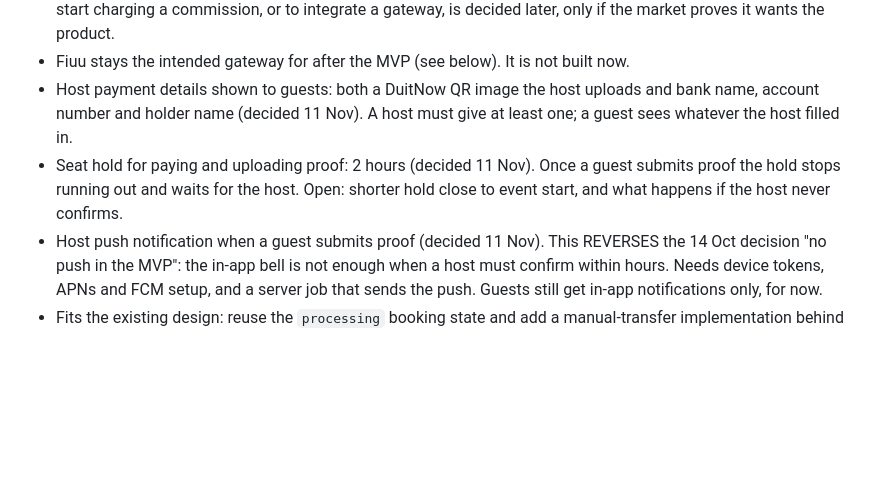
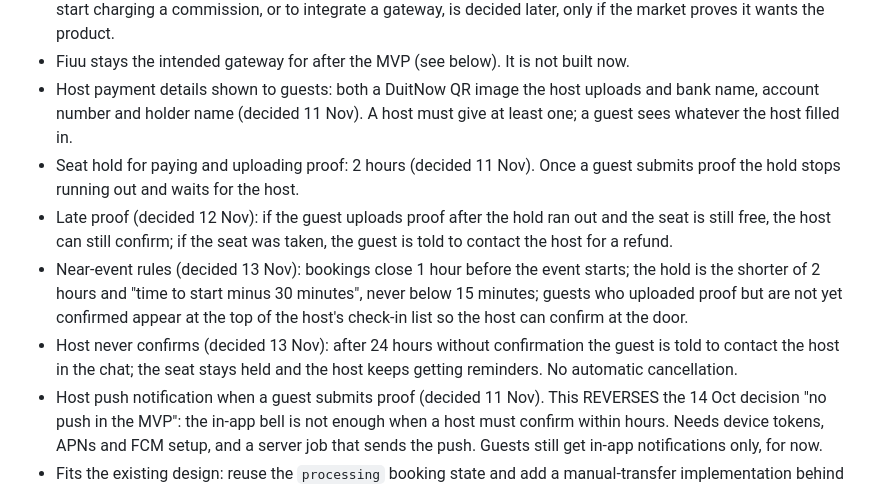
Before and after one commit to LeongTL/jom_event, a Markdown page: docs/decisions/2026-11-10-fiuu-and-pending.md, the part around the change. Drawn GitHub-style; blank space fills up the shorter version.

Commit message:
docs: near-event rules and 24 hour host confirmation reminder
Co-Authored-By: Claude Sonnet 5.5 <noreply@anthropic.com>
Claude-Session: https://claude.ai/code/session_01EWLnGKBMox6jAUxC6GUTDE

```diff
--- a/docs/decisions/2026-11-10-fiuu-and-pending.md
+++ b/docs/decisions/2026-11-10-fiuu-and-pending.md
@@ -9,7 +9,10 @@ Status: brainstorming notes. Nothing here is an approved design yet; each item b
 - Hosts use the platform free during the MVP, to attract traffic. Platform commission is NOT collected. Whether to start charging a commission, or to integrate a gateway, is decided later, only if the market proves it wants the product.
 - Fiuu stays the intended gateway for after the MVP (see below). It is not built now.
 - Host payment details shown to guests: both a DuitNow QR image the host uploads and bank name, account number and holder name (decided 11 Nov). A host must give at least one; a guest sees whatever the host filled in.
-- Seat hold for paying and uploading proof: 2 hours (decided 11 Nov). Once a guest submits proof the hold stops running out and waits for the host. Open: shorter hold close to event start, and what happens if the host never confirms.
+- Seat hold for paying and uploading proof: 2 hours (decided 11 Nov). Once a guest submits proof the hold stops running out and waits for the host.
+- Late proof (decided 12 Nov): if the guest uploads proof after the hold ran out and the seat is still free, the host can still confirm; if the seat was taken, the guest is told to contact the host for a refund.
+- Near-event rules (decided 13 Nov): bookings close 1 hour before the event starts; the hold is the shorter of 2 hours and "time to start minus 30 minutes", never below 15 minutes; guests who uploaded proof but are not yet confirmed appear at the top of the host's check-in list so the host can confirm at the door.
+- Host never confirms (decided 13 Nov): after 24 hours without confirmation the guest is told to contact the host in the chat; the seat stays held and the host keeps getting reminders. No automatic cancellation.
 - Host push notification when a guest submits proof (decided 11 Nov). This REVERSES the 14 Oct decision "no push in the MVP": the in-app bell is not enough when a host must confirm within hours. Needs device tokens, APNs and FCM setup, and a server job that sends the push. Guests still get in-app notifications only, for now.
 - Fits the existing design: reuse the `processing` booking state and add a manual-transfer implementation behind `PaymentProvider`; "host confirms" replaces the gateway webhook.
 - Changes needed (not yet designed): longer seat hold than 15 minutes, states and timeouts for "no proof uploaded" and "host never confirms", host payment details visible to guests (today only the host and an admin can read bank details), receipt image storage with access limited to that guest and host, a host confirm screen, refunds done by the host (platform holds no money).
```
